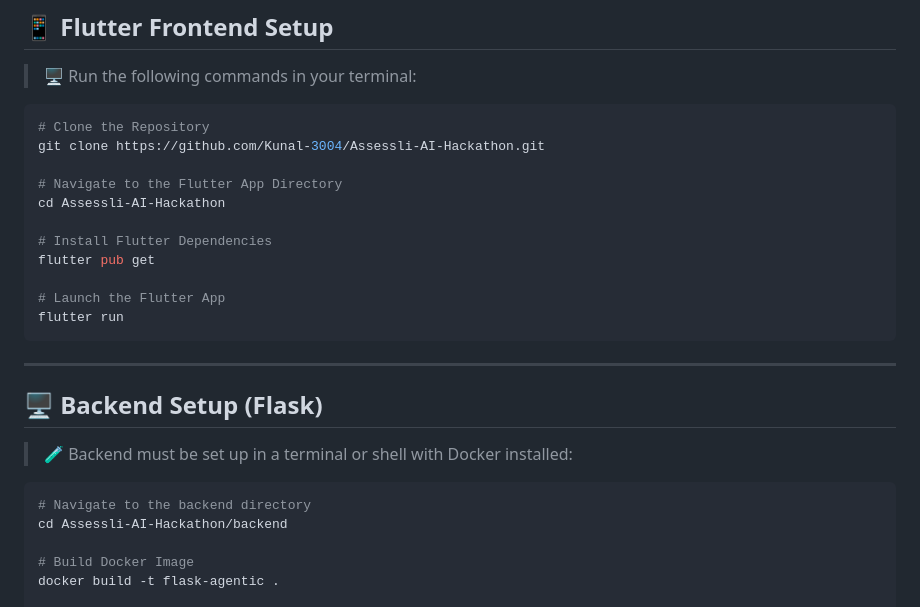
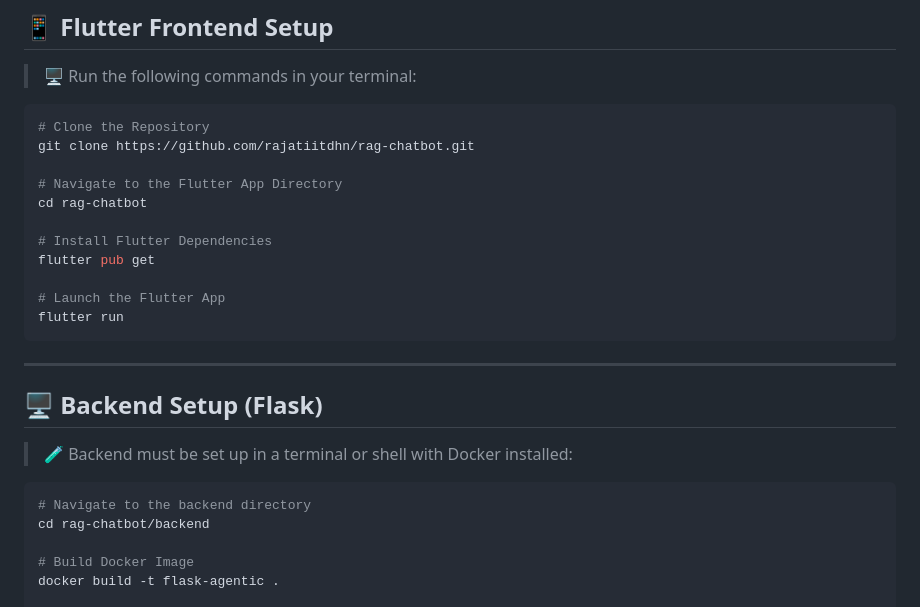
Before and after one commit to rajatiitdhn/rag-chatbot, a Markdown page: README.md, the part around the change. Rendered like a GitHub page.

````diff
--- a/README.md
+++ b/README.md
@@ -132,10 +132,10 @@ Replace the respective `"YOUR_API_KEY"` placeholders in the `.env` or config fil
 
 ```bash
 # Clone the Repository
-git clone https://github.com/Kunal-3004/Assessli-AI-Hackathon.git
+git clone https://github.com/rajatiitdhn/rag-chatbot.git
 
 # Navigate to the Flutter App Directory
-cd Assessli-AI-Hackathon
+cd rag-chatbot
 
 # Install Flutter Dependencies
 flutter pub get
@@ -152,7 +152,7 @@ flutter run
 
 ```bash
 # Navigate to the backend directory
-cd Assessli-AI-Hackathon/backend
+cd rag-chatbot/backend
 
 # Build Docker Image
 docker build -t flask-agentic .
````
